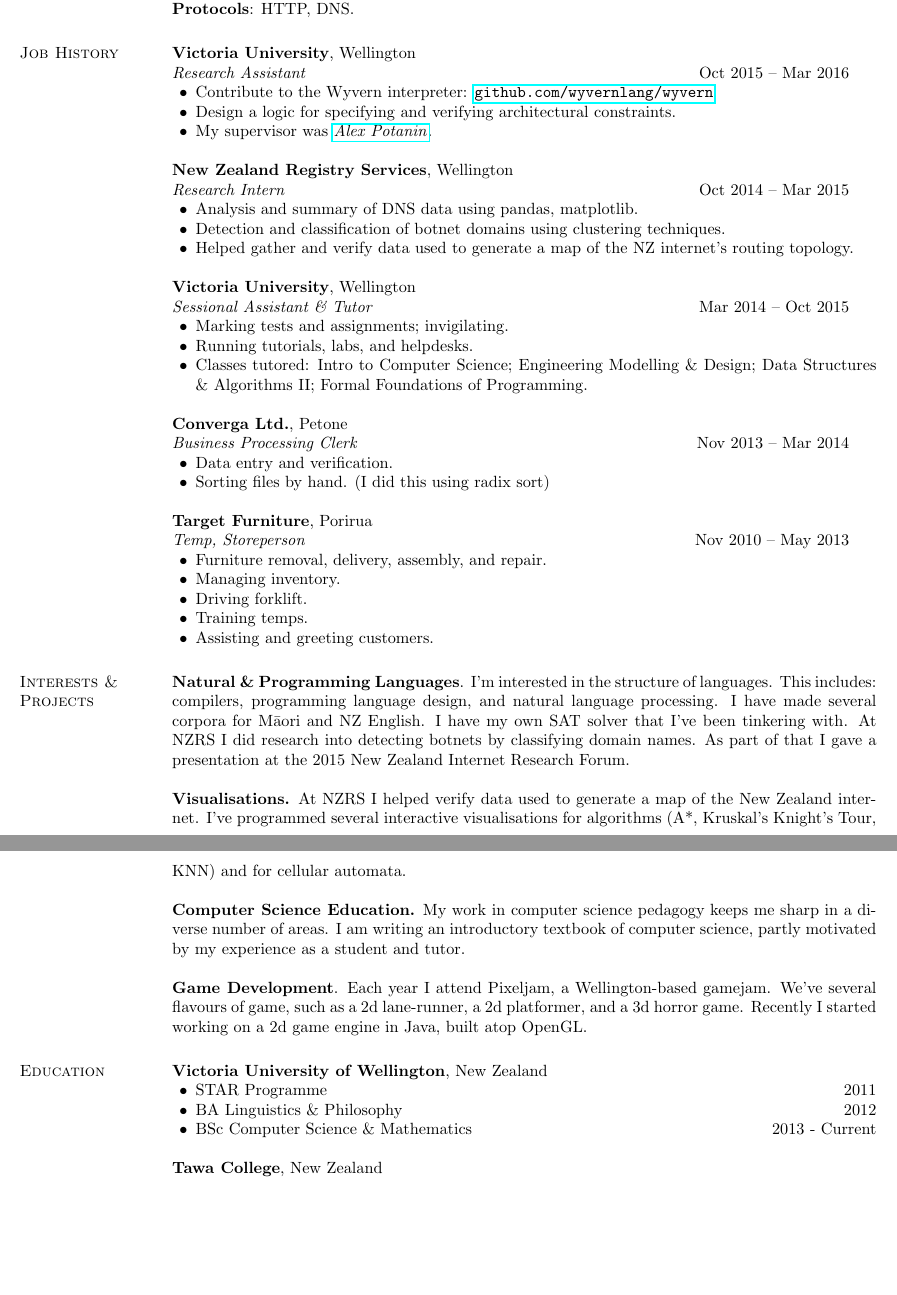
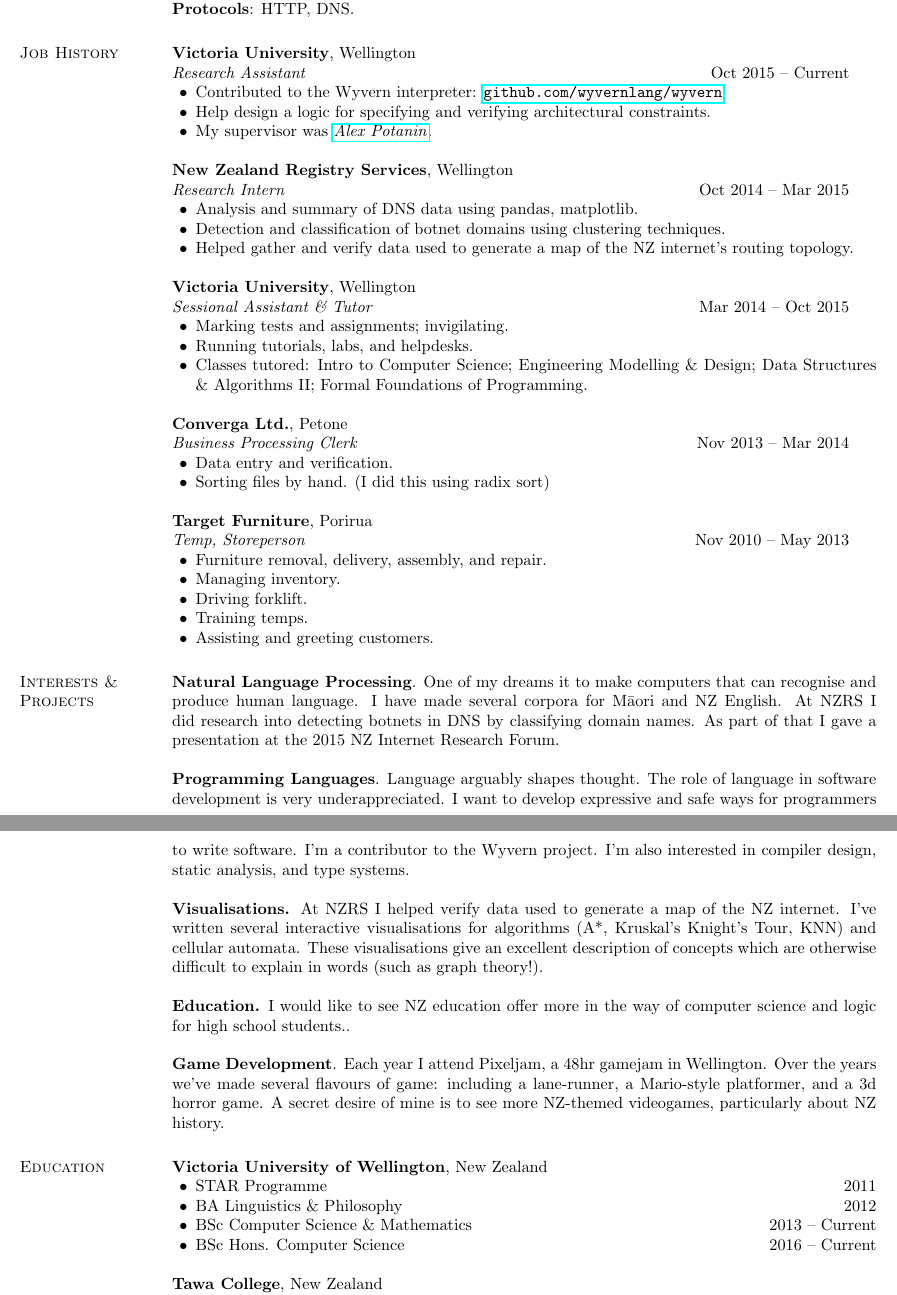
Before and after one commit to craigthelinguist/cv, a LaTeX CV (cv.tex): two parts of pages 1 and 2 of 2, joined at a grey line, cut so that both start at the same text, the shorter picture padded with empty space. The pictures show the PDF file cv.pdf that the author committed with the source.

Commit message:
Update 26/02/2016

```diff
--- a/cv.tex
+++ b/cv.tex
@@ -49,10 +49,10 @@
   \section{\sc Job History}
 
   	{\bf Victoria University}, Wellington\\
-  	{\em Research Assistant} \hfill {Oct 2015 -- Mar 2016}
+  	{\em Research Assistant} \hfill {Oct 2015 -- Current}
   	\begin{list2}
-  		\item Contribute to the Wyvern interpreter: \url{github.com/wyvernlang/wyvern}
-		\item Design a logic for specifying and verifying architectural constraints.
+  		\item Contributed to the Wyvern interpreter: \url{github.com/wyvernlang/wyvern}
+		\item Help design a logic for specifying and verifying architectural constraints.
   		\item My supervisor was \href{http://homepages.mcs.vuw.ac.nz/~alex/}{\textit{Alex Potanin}}.
 	\end{list2}
 
@@ -94,20 +94,23 @@
 
 \section{\sc Interests \& Projects}
 
-{\bf Natural \& Programming Languages}. I'm interested in the structure of languages. This includes: compilers, programming language design, and natural language processing. I have made several corpora for M\=aori and NZ English. I have my own SAT solver that I've been tinkering with. At NZRS I did research into detecting botnets by classifying domain names. As part of that I gave a presentation at the 2015 New Zealand Internet Research Forum.
+{\bf Natural Language Processing}. One of my dreams it to make computers that can recognise and produce human language. I have made several corpora for M\=aori and NZ English. At NZRS I did research into detecting botnets in DNS by classifying domain names. As part of that I gave a presentation at the 2015 NZ Internet Research Forum.
 
-{\bf Visualisations.} At NZRS I helped verify data used to generate a map of the New Zealand internet. I've programmed several interactive visualisations for algorithms (A*, Kruskal's Knight's Tour, KNN) and for cellular automata.
+{\bf Programming Languages}. Language arguably shapes thought. The role of language in software development is very underappreciated. I want to develop expressive and safe ways for programmers to write software. I'm a contributor to the Wyvern project. I'm also interested in compiler design, static analysis, and type systems.
 
-{\bf Computer Science Education.} My work in computer science pedagogy keeps me sharp in a diverse number of areas. I am writing an introductory textbook of computer science, partly motivated by my experience as a student and tutor.
+{\bf Visualisations.} At NZRS I helped verify data used to generate a map of the NZ internet. I've written several interactive visualisations for algorithms (A*, Kruskal's Knight's Tour, KNN) and cellular automata. These visualisations give an excellent description of concepts which are otherwise difficult to explain in words (such as graph theory!).
 
-{\bf Game Development}. Each year I attend Pixeljam, a Wellington-based gamejam. We've several flavours of game, such as a 2d lane-runner, a 2d platformer, and a 3d horror game. Recently I started working on a 2d game engine in Java, built atop OpenGL.
+{\bf Education.} I would like to see NZ education offer more in the way of computer science and logic for high school students..
+
+{\bf Game Development}. Each year I attend Pixeljam, a 48hr gamejam in Wellington. Over the years we've made several flavours of game: including a lane-runner, a Mario-style platformer, and a 3d horror game. A secret desire of mine is to see more NZ-themed videogames, particularly about NZ history.
 
 \section{\sc Education}
 {\bf Victoria University of Wellington}, New Zealand
 \begin{list2}
 	\item STAR Programme \hfill 2011
 	\item BA Linguistics \& Philosophy \hfill 2012
-	\item BSc Computer Science \& Mathematics \hfill 2013 - Current
+	\item BSc Computer Science \& Mathematics \hfill 2013 -- Current
+	\item BSc Hons. Computer Science \hfill 2016 -- Current
 \end{list2}
 
 {\bf Tawa College}, New Zealand
```
Also changed, not shown: cv.pdf, cv.tex (4 more changed lines).
